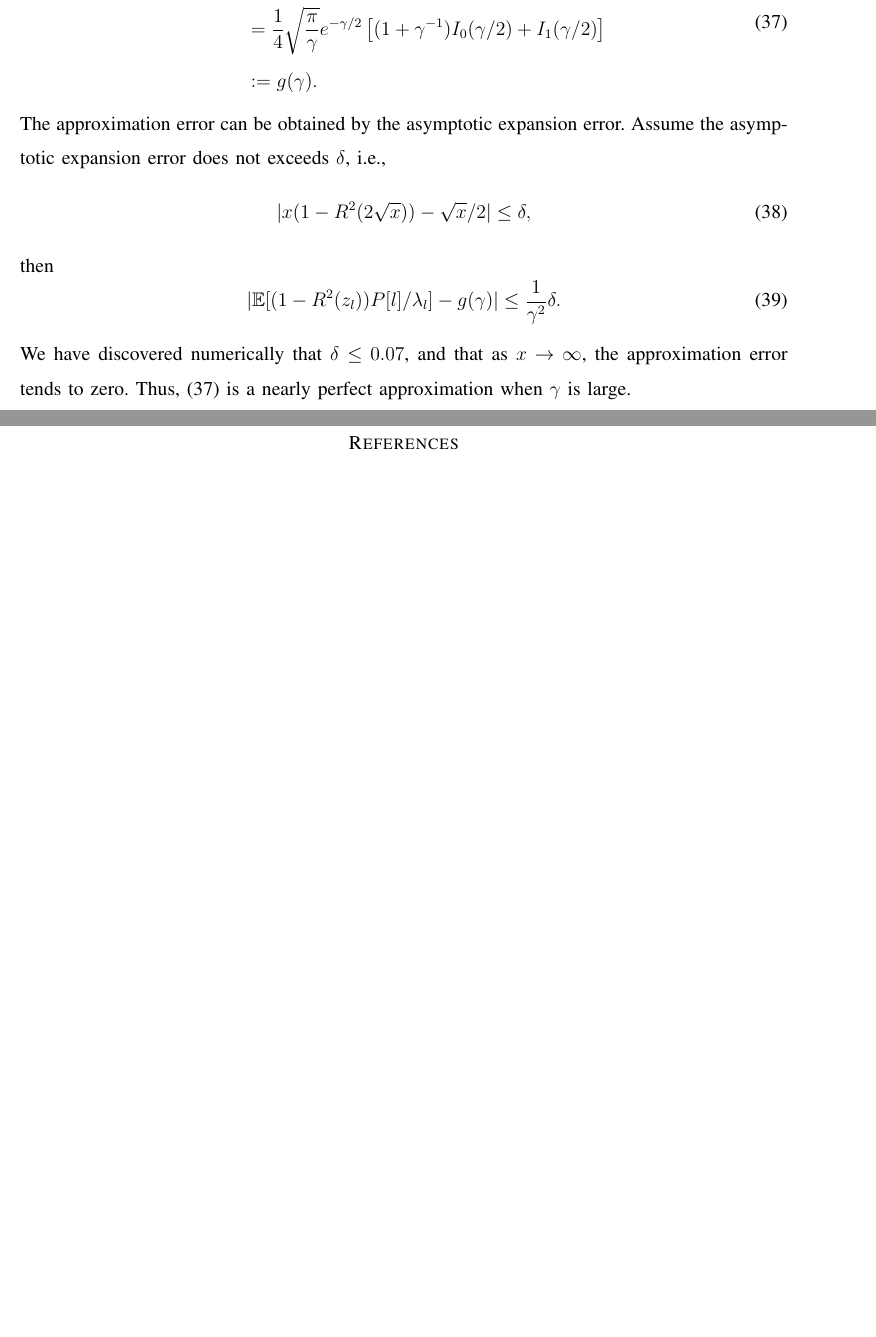
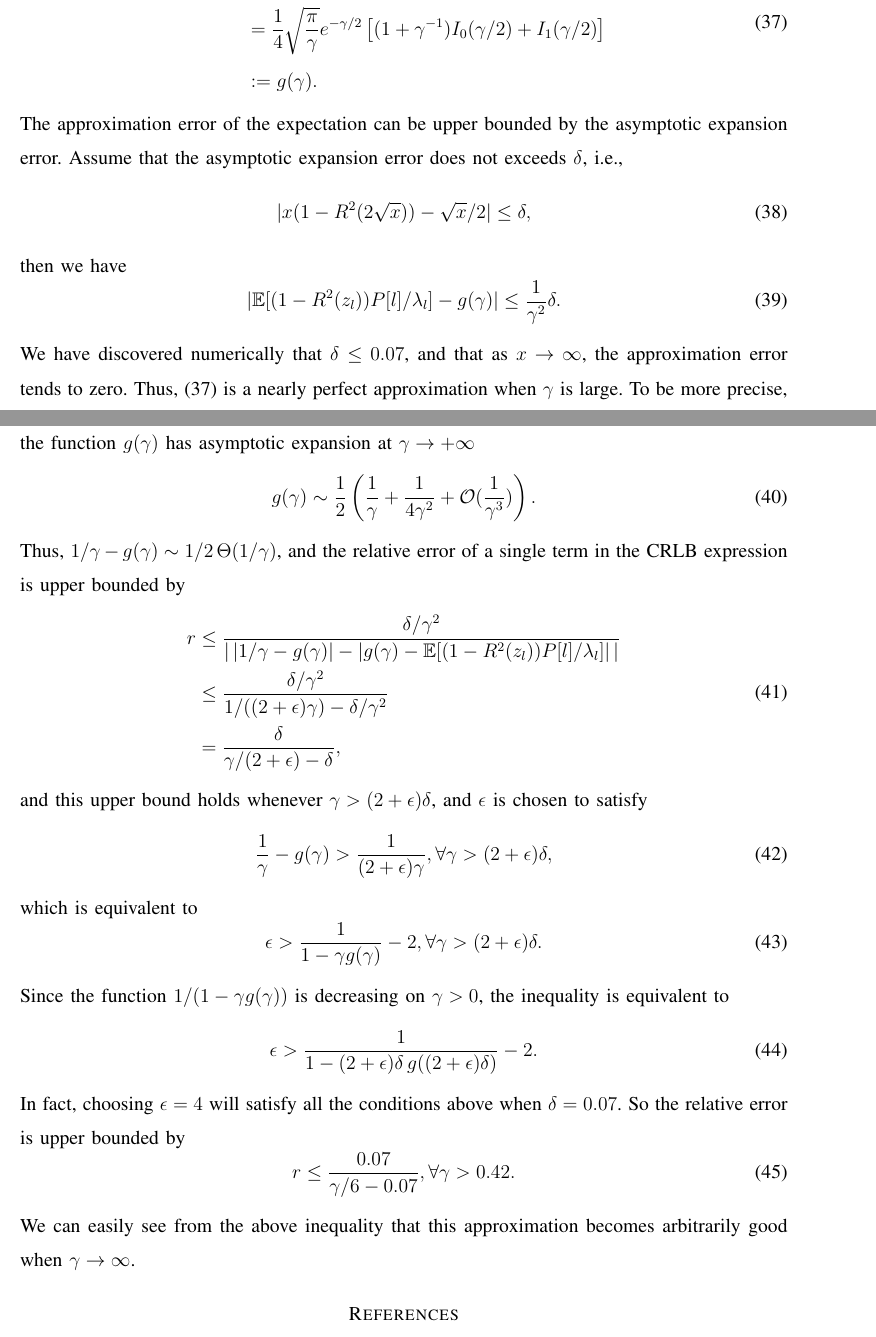
Before and after one commit to johnzja/Sensing-RIS, a LaTeX paper (paper/SensingRIS.tex): two parts of pages 9 and 10 of 10, joined at a grey line, cut so that both start at the same text, the shorter picture padded with empty space. Compiled offline with pdfLaTeX.

Commit message:
add error analysis

```diff
--- a/paper/SensingRIS.tex
+++ b/paper/SensingRIS.tex
@@ -395,17 +395,44 @@ Then, the phase $\varphi$ can be estimated as
         \end{aligned}
         \label{eqn:approx evaluation result}
     \end{equation}
-    The approximation error can be obtained by the asymptotic expansion error. Assume the asymptotic expansion error does not exceeds $\delta$, i.e.,
+    The approximation error of the expectation can be upper bounded by the asymptotic expansion error. Assume that the asymptotic expansion error does not exceeds $\delta$, i.e.,
     \begin{equation}
         \lvert x(1-R^2(2\sqrt{x}))-\sqrt{x}/2 \rvert \leq \delta,
         \label{eqn:asymptotic error}
     \end{equation}
-    then
+    then we have
     \begin{equation}
         \lvert \mathbb{E}[(1-R^2(z_l))P[l]/\lambda_l] - g(\gamma)\rvert \leq \frac{1}{\gamma^2} \delta.
     \end{equation}
-    We have discovered numerically that $\delta \leq 0.07$, and that as $x\to \infty$, the approximation error tends to zero. Thus, \eqref{eqn:approx evaluation result} is a nearly perfect approximation when $\gamma$ is large.
-
+    We have discovered numerically that $\delta \leq 0.07$, and that as $x\to \infty$, the approximation error tends to zero. Thus, \eqref{eqn:approx evaluation result} is a nearly perfect approximation when $\gamma$ is large. To be more precise, the function $g(\gamma)$ has asymptotic expansion at $\gamma \to +\infty$
+    \begin{equation}
+        g(\gamma) \sim \frac{1}{2}\left(\frac{1}{\gamma} + \frac{1}{4\gamma^2} + \mathcal{O}(\frac{1}{\gamma^3})\right).
+    \end{equation}
+    Thus, $1/\gamma - g(\gamma) \sim 1/2\,\Theta(1/\gamma)$, and the relative error of a single term in the CRLB expression is upper bounded by
+    \begin{equation}
+        \begin{aligned}
+        r & \leq \frac{\delta/\gamma^2}{\lvert \,\lvert 1/\gamma - g(\gamma)\rvert - \lvert g(\gamma) -  \mathbb{E}[(1-R^2(z_l))P[l]/\lambda_l]\rvert\,\rvert} \\
+        & \leq \frac{\delta/\gamma^2}{1/((2+\epsilon)\gamma) - \delta/\gamma^2} \\
+        & = \frac{\delta}{\gamma/(2+\epsilon) - \delta}, \\
+        \end{aligned}
+    \end{equation}
+    and this upper bound holds whenever $\gamma > (2+\epsilon)\delta$, and $\epsilon$ is chosen to satisfy
+    \begin{equation}
+        \frac{1}{\gamma} - g(\gamma) > \frac{1}{(2+\epsilon)\gamma}, \forall \gamma > (2+\epsilon)\delta,
+    \end{equation}
+    which is equivalent to
+    \begin{equation}
+        \epsilon > \frac{1}{1-\gamma g(\gamma)}-2, \forall \gamma > (2+\epsilon)\delta.
+    \end{equation}
+    Since the function $ 1/(1-\gamma g(\gamma))$ is decreasing on $\gamma>0$, the inequality is equivalent to
+    \begin{equation}
+        \epsilon > \frac{1}{1-(2+\epsilon)\delta\, g((2+\epsilon)\delta)}-2.
+    \end{equation}
+    In fact, choosing $\epsilon=4$ will satisfy all the conditions above when $\delta = 0.07$. So the relative error is upper bounded by
+    \begin{equation}
+        r \leq \frac{0.07}{\gamma/6 - 0.07}, \forall \gamma > 0.42.
+    \end{equation}
+    We can easily see from the above inequality that this approximation becomes arbitrarily good when $\gamma\to\infty$.
 
 \footnotesize
 \balance
```
